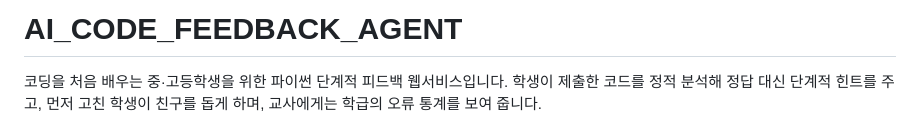
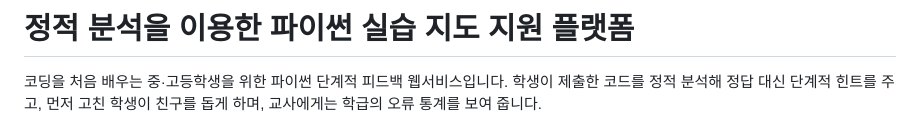
Before and after one commit to ebs7080-stack/-AI-, a Markdown page: README.md, the part around the change. Drawn GitHub-style.

```diff
--- a/README.md
+++ b/README.md
@@ -1,4 +1,4 @@
-# AI_CODE_FEEDBACK_AGENT
+# 정적 분석을 이용한 파이썬 실습 지도 지원 플랫폼
 
 코딩을 처음 배우는 중·고등학생을 위한 파이썬 단계적 피드백 웹서비스입니다. 학생이 제출한 코드를 정적 분석해 정답 대신 단계적 힌트를 주고, 먼저 고친 학생이 친구를 돕게 하며, 교사에게는 학급의 오류 통계를 보여 줍니다.
 
```
